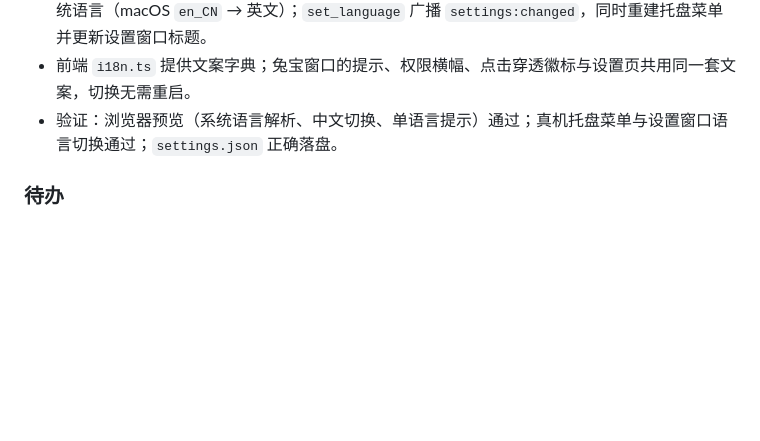
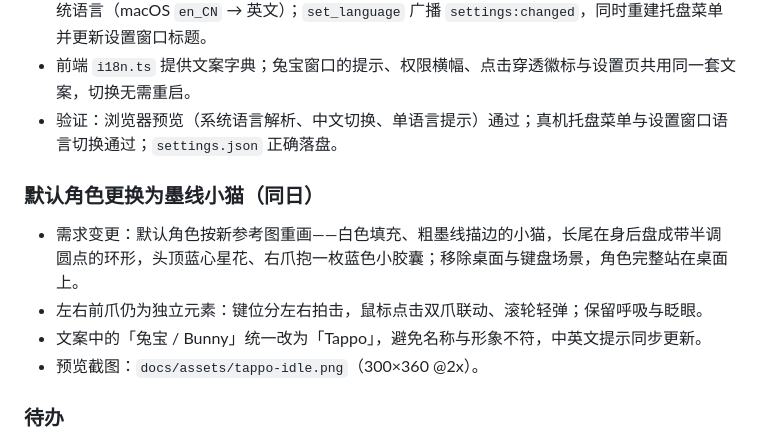
Before and after one commit to frankSoft365/Frank-Tappo, a Markdown page: docs/dev-log.md, the part around the change. Drawn GitHub-style; blank space fills up the shorter version.

```diff
--- a/docs/dev-log.md
+++ b/docs/dev-log.md
@@ -88,6 +88,13 @@
 - 前端 `i18n.ts` 提供文案字典；兔宝窗口的提示、权限横幅、点击穿透徽标与设置页共用同一套文案，切换无需重启。
 - 验证：浏览器预览（系统语言解析、中文切换、单语言提示）通过；真机托盘菜单与设置窗口语言切换通过；`settings.json` 正确落盘。
 
+### 默认角色更换为墨线小猫（同日）
+
+- 需求变更：默认角色按新参考图重画——白色填充、粗墨线描边的小猫，长尾在身后盘成带半调圆点的环形，头顶蓝心星花、右爪抱一枚蓝色小胶囊；移除桌面与键盘场景，角色完整站在桌面上。
+- 左右前爪仍为独立元素：键位分左右拍击，鼠标点击双爪联动、滚轮轻弹；保留呼吸与眨眼。
+- 文案中的「兔宝 / Bunny」统一改为「Tappo」，避免名称与形象不符，中英文提示同步更新。
+- 预览截图：`docs/assets/tappo-idle.png`（300×360 @2x）。
+
 ### 待办
 
 - 空闲 CPU 优化（M1 首要项，当前 release ≈ 4.2%）。
```
Also changed, not shown: PRD.md (+4 -4 lines), README.md (+5 -5 lines), docs/assets/tappo-idle.png (added).
